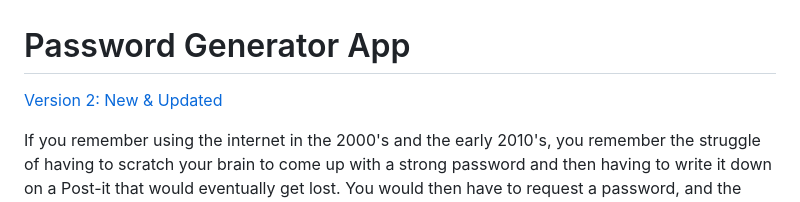
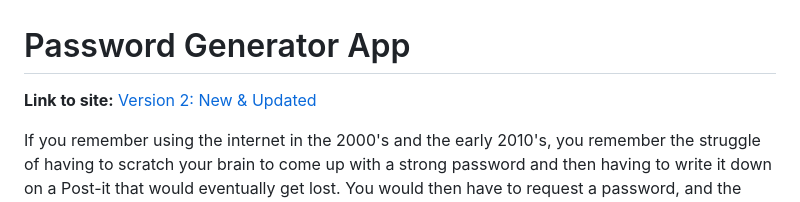
Before and after one commit to nakairuzive/Password-Generator, a Markdown page: README.md, the part around the change. Drawn GitHub-style.

Commit message:
Update README with new project details and features

```diff
--- a/README.md
+++ b/README.md
@@ -1,5 +1,5 @@
 #  Password Generator App
-[Version 2: New & Updated](https://nakairuzive.github.io/Password-Generator/)
+**Link to site:** [Version 2: New & Updated](https://nakairuzive.github.io/Password-Generator/)
 
 If you remember using the internet in the 2000's and the early 2010's, you remember the struggle of having to scratch your brain to come up with
 a strong password and then having to write it down on a Post-it that would eventually get lost. You would then have to request a password, and the
```
